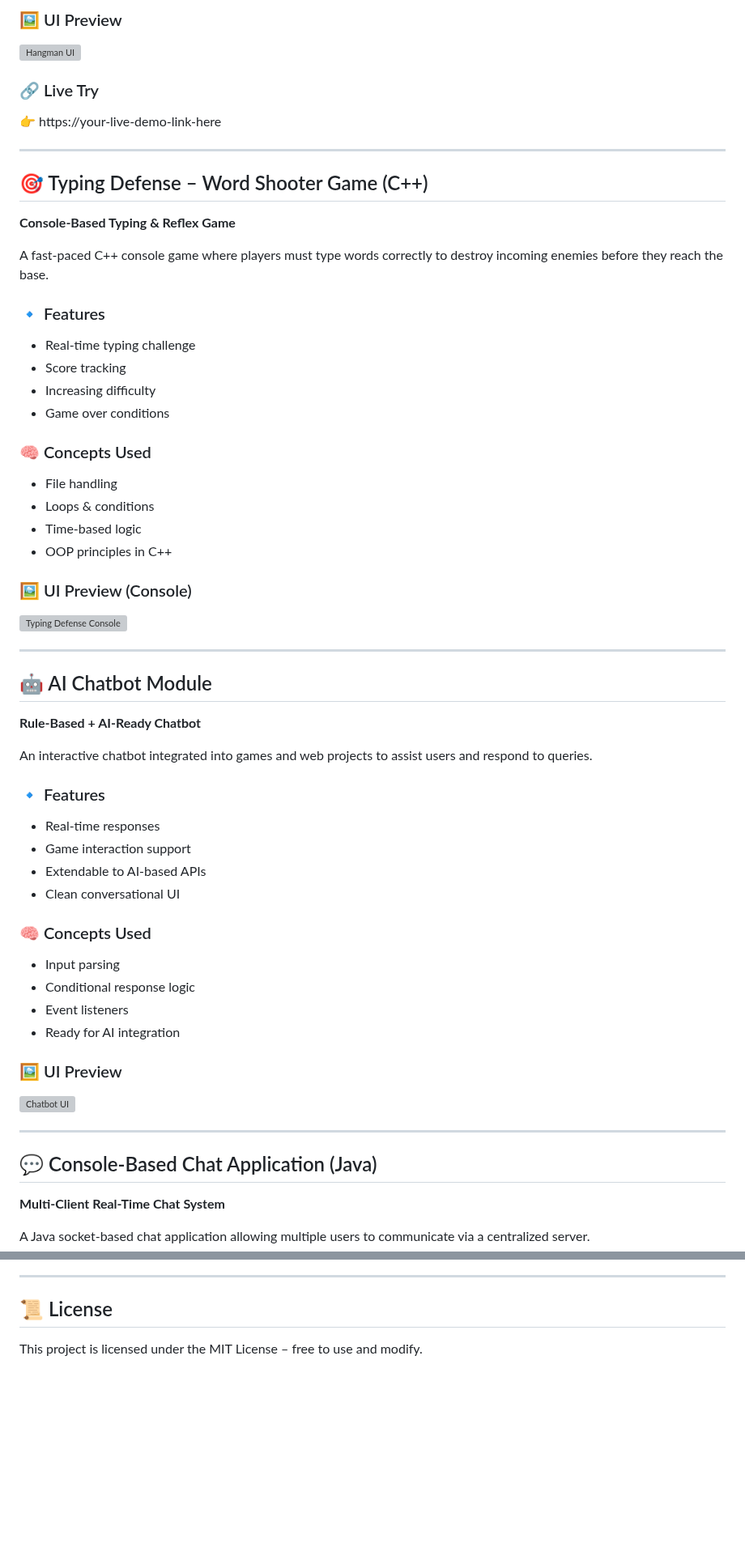
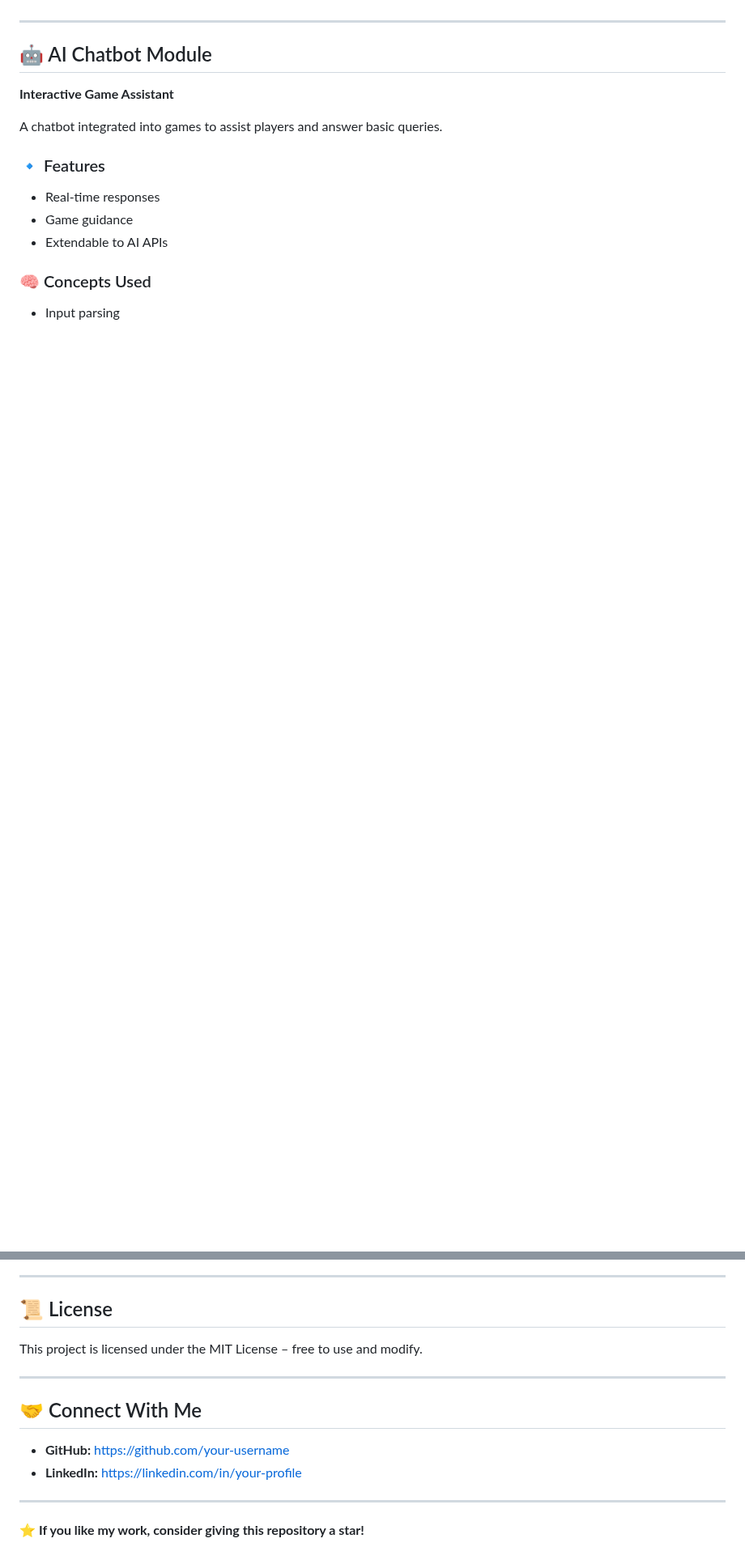
Before and after one commit to aditya262006/ADITYA-Projects, a Markdown page: CodeQuest Game/README.md, 2 parts joined by grey strips. Shown at 81% size. GitHub-like rendering; blank space fills up the shorter version; grey boxes are pictures that could not be loaded.

```diff
--- a/CodeQuest Game/README.md
+++ b/CodeQuest Game/README.md
@@ -126,57 +206,15 @@ A fully enhanced Hangman game with multiple difficulty levels and classic visual
-### 🖼️ UI Preview
-![Hangman UI](https://your-image-link-here.png)
-
-### 🔗 Live Try
-👉 https://your-live-demo-link-here
-
----
-
-## 🎯 Typing Defense – Word Shooter Game (C++)
-**Console-Based Typing & Reflex Game**
-
-A fast-paced C++ console game where players must type words correctly to destroy incoming enemies before they reach the base.
-
-### 🔹 Features
-- Real-time typing challenge
-- Score tracking
-- Increasing difficulty
-- Game over conditions
-
-### 🧠 Concepts Used
-- File handling
-- Loops & conditions
-- Time-based logic
-- OOP principles in C++
-
-### 🖼️ UI Preview (Console)
-![Typing Defense Console](https://your-image-link-here.png)
 
 ---
 
 ## 🤖 AI Chatbot Module
-**Rule-Based + AI-Ready Chatbot**
+**Interactive Game Assistant**
 
-An interactive chatbot integrated into games and web projects to assist users and respond to queries.
+A chatbot integrated into games to assist players and answer basic queries.
 
 ### 🔹 Features
 - Real-time responses
-- Game interaction support
-- Extendable to AI-based APIs
-- Clean conversational UI
+- Game guidance
+- Extendable to AI APIs
 
 ### 🧠 Concepts Used
 - Input parsing
-- Conditional response logic
-- Event listeners
-- Ready for AI integration
-
-### 🖼️ UI Preview
-![Chatbot UI](https://your-image-link-here.png)
-
----
-
-## 💬 Console-Based Chat Application (Java)
-**Multi-Client Real-Time Chat System**
-
-A Java socket-based chat application allowing multiple users to communicate via a centralized server.
-
@@ -231,3 +250,13 @@ A Java socket-based chat application allowing multiple users to communicate via
 ## 📜 License
 
 This project is licensed under the MIT License – free to use and modify.
+
+---
+## 🤝 Connect With Me
+
+- **GitHub:** https://github.com/your-username
+- **LinkedIn:** https://linkedin.com/in/your-profile
+
+---
+
+⭐ **If you like my work, consider giving this repository a star!**
```
Also changed, not shown: other parts of CodeQuest Game/README.md (+138 -77 lines).
